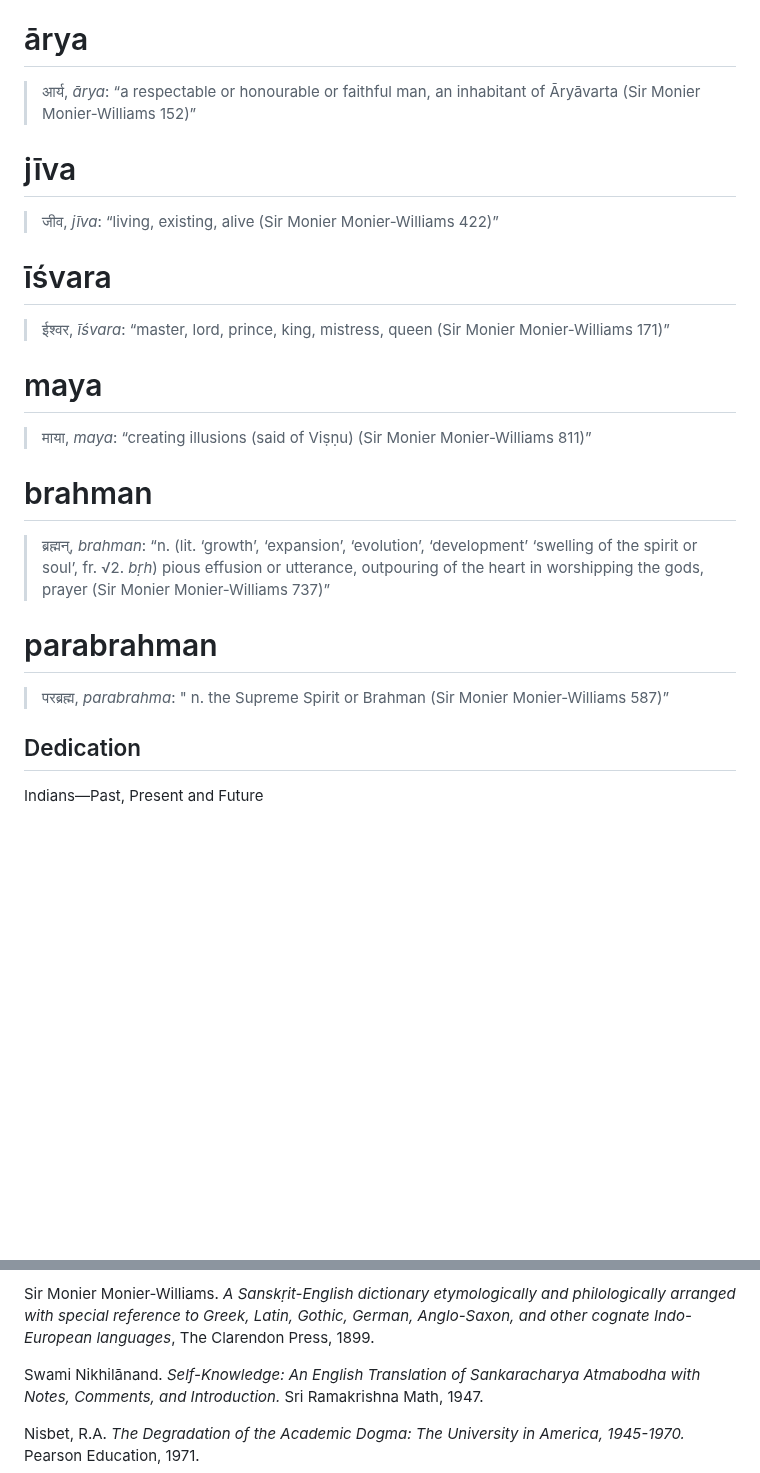
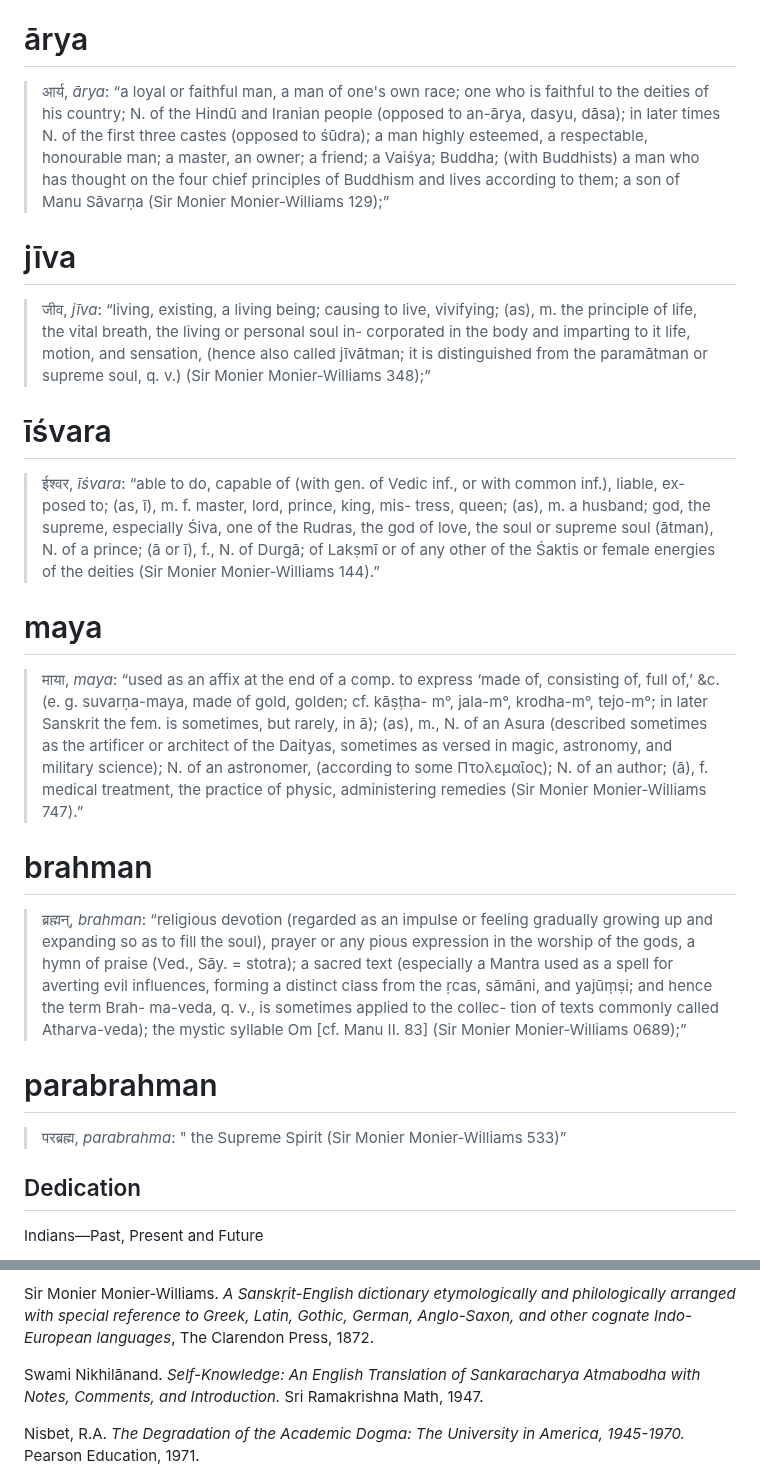
Before and after one commit to Institute-for-ReWriting-World-History/the1854project, a Markdown page: README.md, 2 parts joined by grey strips. Drawn GitHub-style; blank space fills up the shorter version.

```diff
--- a/README.md
+++ b/README.md
@@ -85,35 +85,62 @@ translation of the Word in Modern English in quotes.
 
 # ārya
 
-> आर्य, *ārya*: “a respectable or honourable or faithful man, an
-> inhabitant of Āryāvarta (Sir Monier Monier-Williams 152)”
+> आर्य, *ārya*: “a loyal or faithful man, a man of one's own race; one
+> who is faithful to the deities of his country; N. of the Hindū and
+> Iranian people (opposed to an-ārya, dasyu, dāsa); in later times N. of
+> the first three castes (opposed to śūdra); a man highly esteemed, a
+> respectable, honourable man; a master, an owner; a friend; a Vaiśya;
+> Buddha; (with Buddhists) a man who has thought on the four chief
+> principles of Buddhism and lives according to them; a son of Manu
+> Sāvarṇa (Sir Monier Monier-Williams 129);”
 
 # jīva
 
-> जीव, *jīva*: “living, existing, alive (Sir Monier Monier-Williams
-> 422)”
+> जीव, *jīva*: “living, existing, a living being; causing to live,
+> vivifying; (as), m. the principle of life, the vital breath, the
+> living or personal soul in- corporated in the body and imparting to it
+> life, motion, and sensation, (hence also called jīvātman; it is
+> distinguished from the paramātman or supreme soul, q. v.) (Sir Monier
+> Monier-Williams 348);”
 
 # īśvara
 
-> ईश्वर, *īśvara*: “master, lord, prince, king, mistress, queen (Sir Monier Monier-Williams 171)”
+> ईश्वर, *īśvara*: “able to do, capable of (with gen. of Vedic inf., or
+> with common inf.), liable, ex- posed to; (as, ī), m. f. master, lord,
+> prince, king, mis- tress, queen; (as), m. a husband; god, the supreme,
+> especially Śiva, one of the Rudras, the god of love, the soul or
+> supreme soul (ātman), N. of a prince; (ā or ī), f., N. of Durgā; of
+> Lakṣmī or of any other of the Śaktis or female energies of the deities
+> (Sir Monier Monier-Williams 144).”
 
 # maya
 
-> माया, *maya*: “creating illusions (said of Viṣṇu) (Sir Monier
-> Monier-Williams 811)”
+> माया, *maya*: “used as an affix at the end of a comp. to express ‘made
+> of, consisting of, full of,’ &c. (e. g. suvarṇa-maya, made of gold,
+> golden; cf. kāṣṭha- m°, jala-m°, krodha-m°, tejo-m°; in later Sanskrit
+> the fem. is sometimes, but rarely, in ā); (as), m., N. of an Asura
+> (described sometimes as the artificer or architect of the Daityas,
+> sometimes as versed in magic, astronomy, and military science); N. of
+> an astronomer, (according to some Πτολεμαῖος); N. of an author; (ā),
+> f. medical treatment, the practice of physic, administering remedies
+> (Sir Monier Monier-Williams 747).”
 
 # brahman
 
-> ब्रह्मन्, *brahman*: “n. (lit. ‘growth’, ‘expansion’, ‘evolution’,
-> ‘development’ ‘swelling of the spirit or soul’, fr. √2. *bṛh*) pious
-> effusion or utterance, outpouring of the heart in worshipping the
-> gods, prayer (Sir Monier Monier-Williams 737)”
+> ब्रह्मन्, *brahman*: “religious devotion (regarded as an impulse or
+> feeling gradually growing up and expanding so as to fill the soul),
+> prayer or any pious expression in the worship of the gods, a hymn of
+> praise (Ved., Sāy. = stotra); a sacred text (especially a Mantra used
+> as a spell for averting evil influences, forming a distinct class from
+> the ṛcas, sāmāni, and yajūṃṣi; and hence the term Brah- ma-veda, q.
+> v., is sometimes applied to the collec- tion of texts commonly called
+> Atharva-veda); the mystic syllable Om \[cf. Manu II. 83\] (Sir Monier
+> Monier-Williams 0689);”
 
 # parabrahman
 
-> परब्रह्म, *parabrahma*: " n. the Supreme Spirit or Brahman (Sir
-> Monier Monier-Williams 587)”
-
+> परब्रह्म, *parabrahma*: " the Supreme Spirit (Sir Monier
+> Monier-Williams 533)”
 
 ## Dedication
 
@@ -141,7 +168,7 @@ Aptly Themselues.* W. I. for Edmund Weauer, 1604.
 Sir Monier Monier-Williams. *A Sanskṛit-English dictionary etymologically
 and philologically arranged with special reference to Greek, Latin,
 Gothic, German, Anglo-Saxon, and other cognate Indo-European languages*,
-The Clarendon Press, 1899.
+The Clarendon Press, 1872.
 
 Swami Nikhilānand. *Self-Knowledge: An English Translation of
 Sankaracharya Atmabodha with Notes, Comments, and Introduction.* Sri
```
